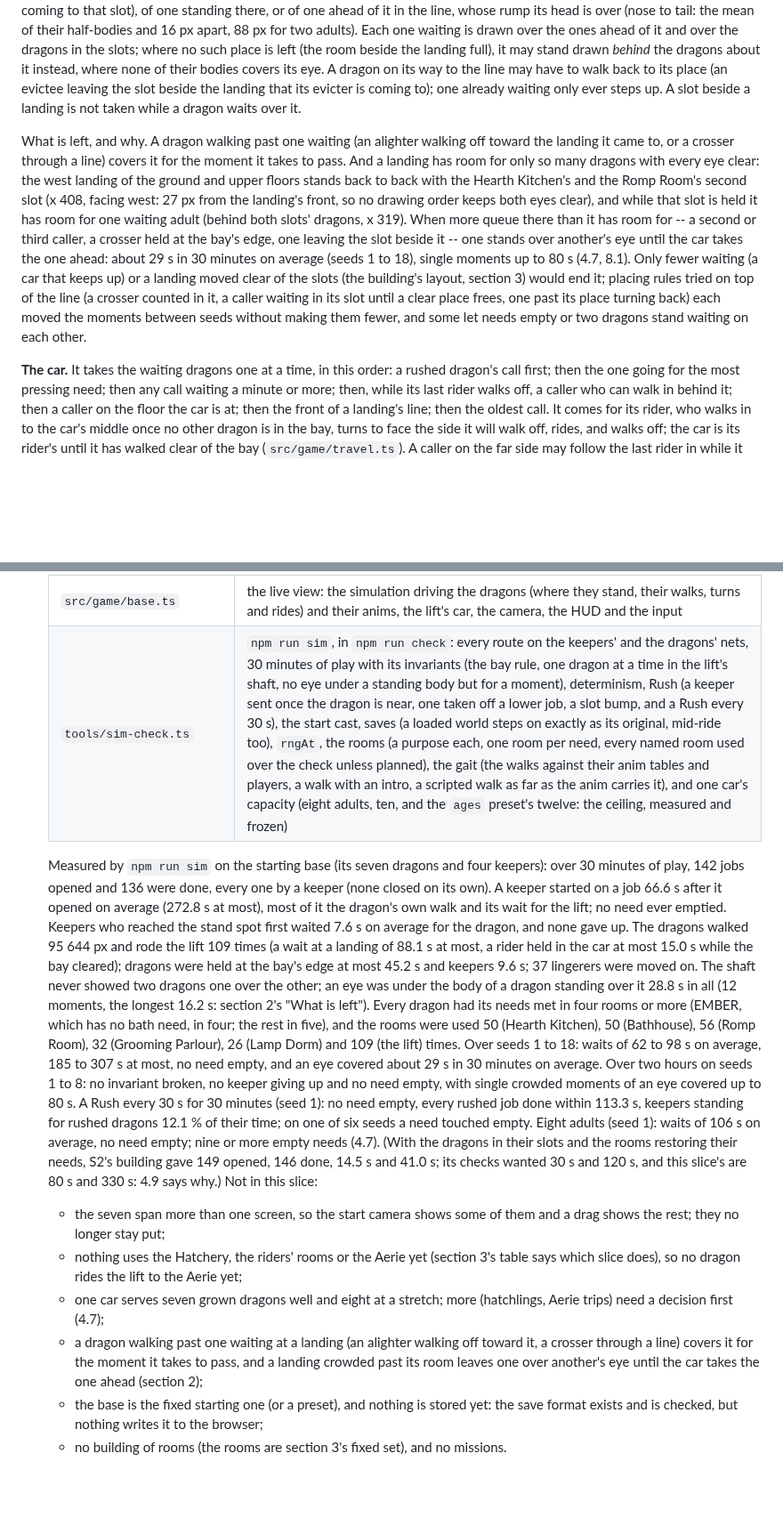
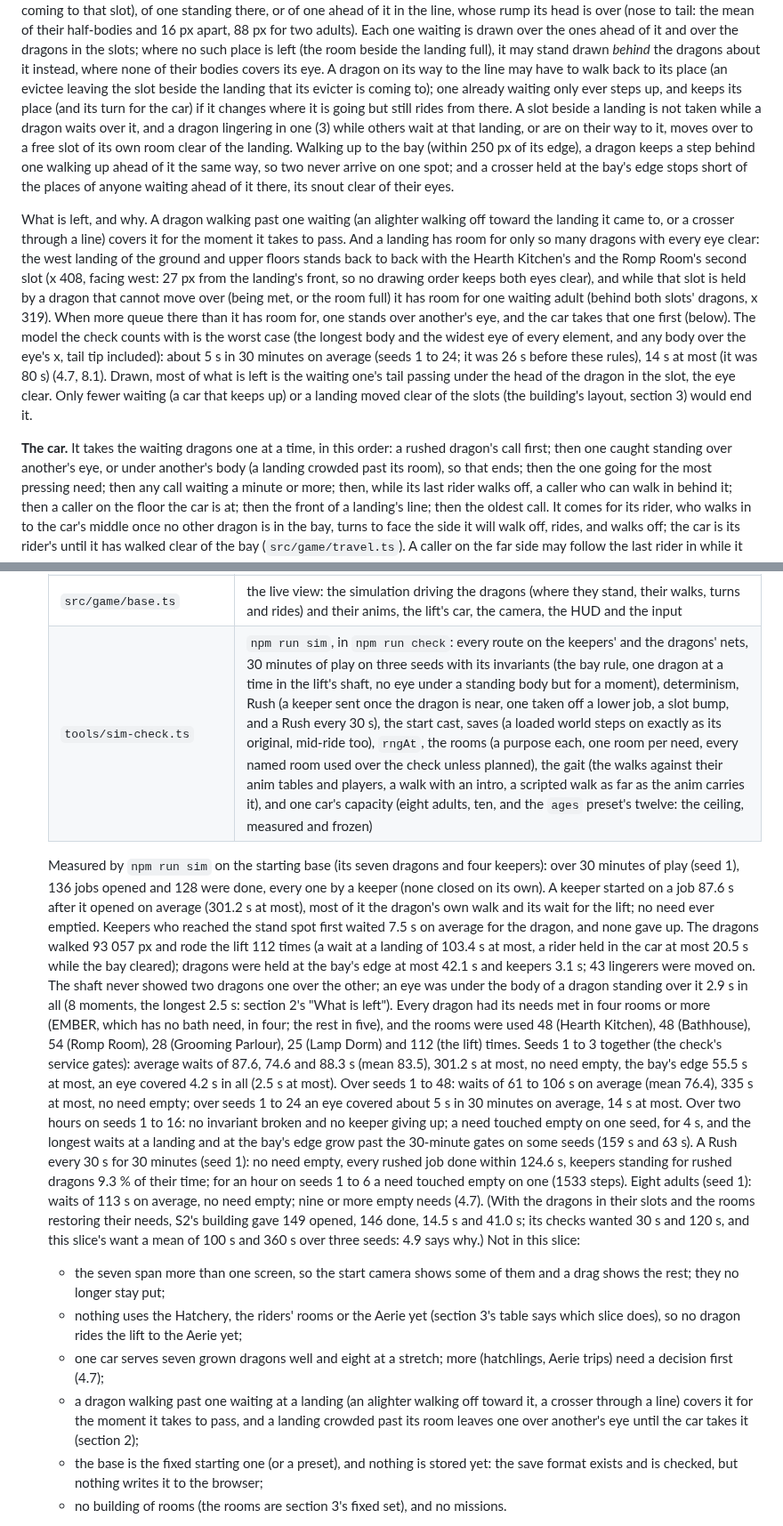
Before and after one commit to ssinnott/dragon-care, a Markdown page: docs/BASE_DESIGN.md, 2 parts joined by grey strips. Shown at 89% size. GitHub-like rendering; blank space fills up the shorter version.

```diff
--- a/docs/BASE_DESIGN.md
+++ b/docs/BASE_DESIGN.md
@@ -127,22 +127,28 @@ the line, whose rump its head is over (nose to tail: the mean of their half-bodi
 adults). Each one waiting is drawn over the ones ahead of it and over the dragons in the slots; where no such place is
 left (the room beside the landing full), it may stand drawn *behind* the dragons about it instead, where none of their
 bodies covers its eye. A dragon on its way to the line may have to walk back to its place (an evictee leaving the slot
-beside the landing that its evicter is coming to); one already waiting only ever steps up. A slot beside a landing is
-not taken while a dragon waits over it.
+beside the landing that its evicter is coming to); one already waiting only ever steps up, and keeps its place (and
+its turn for the car) if it changes where it is going but still rides from there. A slot beside a landing is not taken
+while a dragon waits over it, and a dragon lingering in one (3) while others wait at that landing, or are on their way
+to it, moves over to a free slot of its own room clear of the landing. Walking up to the bay (within 250 px of its
+edge), a dragon keeps a step behind one walking up ahead of it the same way, so two never arrive on one spot; and a
+crosser held at the bay's edge stops short of the places of anyone waiting ahead of it there, its snout clear of their
+eyes.
 
 What is left, and why. A dragon walking past one waiting (an alighter walking off toward the landing it came to, or a
 crosser through a line) covers it for the moment it takes to pass. And a landing has room for only so many dragons
 with every eye clear: the west landing of the ground and upper floors stands back to back with the Hearth Kitchen's
 and the Romp Room's second slot (x 408, facing west: 27 px from the landing's front, so no drawing order keeps both
-eyes clear), and while that slot is held it has room for one waiting adult (behind both slots' dragons, x 319). When
-more queue there than it has room for -- a second or third caller, a crosser held at the bay's edge, one leaving the
-slot beside it -- one stands over another's eye until the car takes the one ahead: about 29 s in 30 minutes on average
-(seeds 1 to 18), single moments up to 80 s (4.7, 8.1). Only fewer waiting (a car that keeps up) or a landing moved
-clear of the slots (the building's layout, section 3) would end it; placing rules tried on top of the line (a crosser
-counted in it, a caller waiting in its slot until a clear place frees, one past its place turning back) each moved the
-moments between seeds without making them fewer, and some let needs empty or two dragons stand waiting on each other.
+eyes clear), and while that slot is held by a dragon that cannot move over (being met, or the room full) it has room
+for one waiting adult (behind both slots' dragons, x 319). When more queue there than it has room for, one stands
+over another's eye, and the car takes that one first (below). The model the check counts with is the worst case (the
+longest body and the widest eye of every element, and any body over the eye's x, tail tip included): about 5 s in 30
+minutes on average (seeds 1 to 24; it was 26 s before these rules), 14 s at most (it was 80 s) (4.7, 8.1). Drawn, most
+of what is left is the waiting one's tail passing under the head of the dragon in the slot, the eye clear. Only fewer
+waiting (a car that keeps up) or a landing moved clear of the slots (the building's layout, section 3) would end it.
 
-**The car.** It takes the waiting dragons one at a time, in this order: a rushed dragon's call first; then the one
+**The car.** It takes the waiting dragons one at a time, in this order: a rushed dragon's call first; then one caught
+standing over another's eye, or under another's body (a landing crowded past its room), so that ends; then the one
 going for the most pressing need; then any call waiting a minute or more; then, while its last rider walks off, a
 caller who can walk in behind it; then a caller on the floor the car is at; then the front of a landing's line; then
 the oldest call. It comes for its rider, who walks in to the car's middle once no other dragon is in the bay, turns
@@ -450,26 +487,29 @@ seeds 1 to 18, the longest 185 to 307 s, and no need ever empty.
    | `src/game/rand.ts` | stateless draws (`rngAt(seed, tag, ...keys)`): no RNG state is ever kept or saved |
    | `src/game/building.ts`, `people.ts`, `icons.ts` | the greybox building (its rooms, the lift's shaft, car and headframe, the ladder bay, the Aerie's deck and gantry), the keepers on the named cast's rig (`docs/KEEPERS.md`), their walks played at their pace, the bubbles and chips |
    | `src/game/base.ts` | the live view: the simulation driving the dragons (where they stand, their walks, turns and rides) and their anims, the lift's car, the camera, the HUD and the input |
-   | `tools/sim-check.ts` | `npm run sim`, in `npm run check`: every route on the keepers' and the dragons' nets, 30 minutes of play with its invariants (the bay rule, one dragon at a time in the lift's shaft, no eye under a standing body but for a moment), determinism, Rush (a keeper sent once the dragon is near, one taken off a lower job, a slot bump, and a Rush every 30 s), the start cast, saves (a loaded world steps on exactly as its original, mid-ride too), `rngAt`, the rooms (a purpose each, one room per need, every named room used over the check unless planned), the gait (the walks against their anim tables and players, a walk with an intro, a scripted walk as far as the anim carries it), and one car's capacity (eight adults, ten, and the `ages` preset's twelve: the ceiling, measured and frozen) |
+   | `tools/sim-check.ts` | `npm run sim`, in `npm run check`: every route on the keepers' and the dragons' nets, 30 minutes of play on three seeds with its invariants (the bay rule, one dragon at a time in the lift's shaft, no eye under a standing body but for a moment), determinism, Rush (a keeper sent once the dragon is near, one taken off a lower job, a slot bump, and a Rush every 30 s), the start cast, saves (a loaded world steps on exactly as its original, mid-ride too), `rngAt`, the rooms (a purpose each, one room per need, every named room used over the check unless planned), the gait (the walks against their anim tables and players, a walk with an intro, a scripted walk as far as the anim carries it), and one car's capacity (eight adults, ten, and the `ages` preset's twelve: the ceiling, measured and frozen) |
 
-   Measured by `npm run sim` on the starting base (its seven dragons and four keepers): over 30 minutes of play, 142
-   jobs opened and 136 were done, every one by a keeper (none closed on its own). A keeper started on a job 66.6 s after
-   it opened on average (272.8 s at most), most of it the dragon's own walk and its wait for the lift; no need ever
-   emptied. Keepers who reached the stand spot first waited 7.6 s on average for the dragon, and none gave up. The
-   dragons walked 95 644 px and rode the lift 109 times (a wait at a landing of 88.1 s at most, a rider held in the car
-   at most 15.0 s while the bay cleared); dragons were held at the bay's edge at most 45.2 s and keepers 9.6 s; 37
-   lingerers were moved on. The shaft never showed two dragons one over the other; an eye was under the body of a
-   dragon standing over it 28.8 s in all (12 moments, the longest 16.2 s: section 2's "What is left"). Every dragon had
+   Measured by `npm run sim` on the starting base (its seven dragons and four keepers): over 30 minutes of play (seed
+   1), 136 jobs opened and 128 were done, every one by a keeper (none closed on its own). A keeper started on a job
+   87.6 s after it opened on average (301.2 s at most), most of it the dragon's own walk and its wait for the lift; no
+   need ever emptied. Keepers who reached the stand spot first waited 7.5 s on average for the dragon, and none gave
+   up. The dragons walked 93 057 px and rode the lift 112 times (a wait at a landing of 103.4 s at most, a rider held
+   in the car at most 20.5 s while the bay cleared); dragons were held at the bay's edge at most 42.1 s and keepers 3.1
+   s; 43 lingerers were moved on. The shaft never showed two dragons one over the other; an eye was under the body of a
+   dragon standing over it 2.9 s in all (8 moments, the longest 2.5 s: section 2's "What is left"). Every dragon had
    its needs met in four rooms or more (EMBER, which has no bath need, in four; the rest in five), and the rooms were
-   used 50 (Hearth Kitchen), 50 (Bathhouse), 56 (Romp Room), 32 (Grooming Parlour), 26 (Lamp Dorm) and 109 (the lift)
-   times. Over seeds 1 to 18: waits of 62 to 98 s on average, 185 to 307 s at most, no need empty, and an eye covered
-   about 29 s in 30 minutes on average. Over two hours on seeds 1 to 8: no invariant broken, no keeper giving up and
-   no need empty, with single crowded moments of an eye covered up to 80 s. A Rush every 30 s for 30 minutes (seed 1):
-   no need empty, every rushed job done within 113.3 s, keepers standing for rushed dragons 12.1 % of their time; on
-   one of six seeds a need touched empty. Eight adults (seed 1): waits of 106 s on average, no need empty; nine or more
-   empty needs (4.7). (With the dragons in their slots and the rooms restoring their needs, S2's building gave 149
-   opened, 146 done, 14.5 s and 41.0 s; its checks wanted 30 s and 120 s, and this slice's are 80 s and 330 s: 4.9 says
-   why.) Not in this slice:
+   used 48 (Hearth Kitchen), 48 (Bathhouse), 54 (Romp Room), 28 (Grooming Parlour), 25 (Lamp Dorm) and 112 (the lift)
+   times. Seeds 1 to 3 together (the check's service gates): average waits of 87.6, 74.6 and 88.3 s (mean 83.5), 301.2
+   s at most, no need empty, the bay's edge 55.5 s at most, an eye covered 4.2 s in all (2.5 s at most). Over seeds 1
+   to 48: waits of 61 to 106 s on average (mean 76.4), 335 s at most, no need empty; over seeds 1 to 24 an eye covered
+   about 5 s in 30 minutes on average, 14 s at most. Over two hours on seeds 1 to 16: no invariant broken and no
+   keeper giving up; a need touched empty on one seed, for 4 s, and the longest waits at a landing and at the bay's
+   edge grow past the 30-minute gates on some seeds (159 s and 63 s). A Rush every 30 s for 30 minutes (seed 1): no
+   need empty, every rushed job done within 124.6 s, keepers standing for rushed dragons 9.3 % of their time; for an
+   hour on seeds 1 to 6 a need touched empty on one (1533 steps). Eight adults (seed 1): waits of 113 s on average, no
+   need empty; nine or more empty needs (4.7). (With the dragons in their slots and the rooms restoring their needs,
+   S2's building gave 149 opened, 146 done, 14.5 s and 41.0 s; its checks wanted 30 s and 120 s, and this slice's want
+   a mean of 100 s and 360 s over three seeds: 4.9 says why.) Not in this slice:
    - the seven span more than one screen, so the start camera shows some of them and a drag shows the rest; they
      no longer stay put;
    - nothing uses the Hatchery, the riders' rooms or the Aerie yet (section 3's table says which slice does), so no
@@ -478,7 +518,7 @@ seeds 1 to 18, the longest 185 to 307 s, and no need ever empty.
      first (4.7);
    - a dragon walking past one waiting at a landing (an alighter walking off toward it, a crosser through a line)
      covers it for the moment it takes to pass, and a landing crowded past its room leaves one over another's eye
-     until the car takes the one ahead (section 2);
+     until the car takes it (section 2);
    - the base is the fixed starting one (or a preset), and nothing is stored yet: the save format exists and is
      checked, but nothing writes it to the browser;
    - no building of rooms (the rooms are section 3's fixed set), and no missions.
```
Also changed, not shown: other parts of docs/BASE_DESIGN.md (+57 -26 lines), docs/base/base_live.png, 3 other files.
